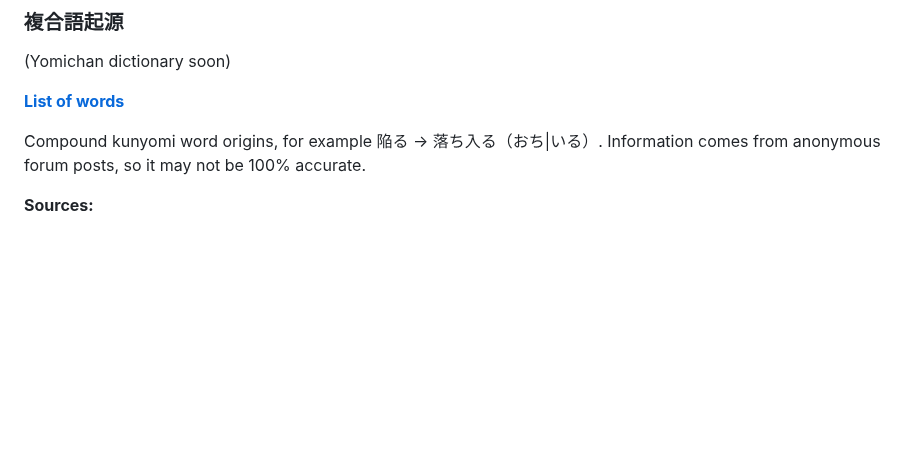
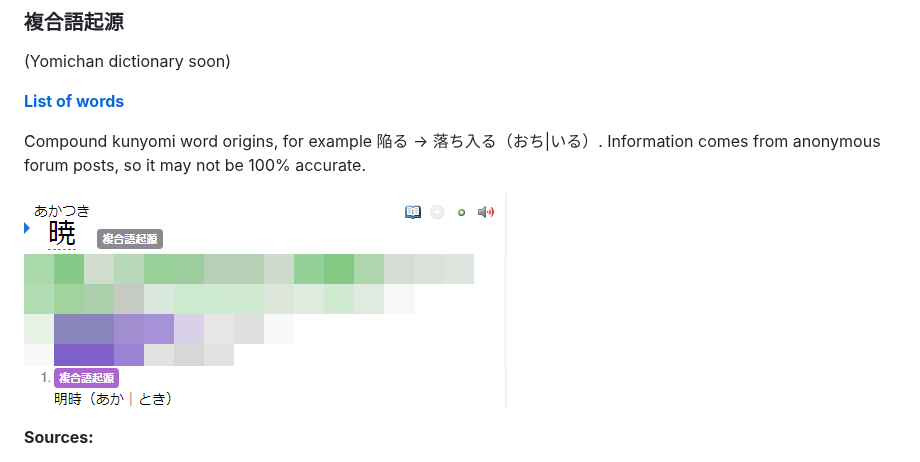
Before and after one commit to MarvNC/yomitan-dictionaries, a Markdown page: readme.md, the part around the change. GitHub-like rendering; pictures changed too: !images/chrome_yomichan-dictionaries複合語起源.tsv_at_master_·_MarvNC_2022-08-22_12-37-52.png (added); blank space fills up the shorter version.

```diff
--- a/readme.md
+++ b/readme.md
@@ -35,6 +35,8 @@ Using the information [gathered by ncaq](https://github.com/ncaq/dic-nico-inters
 **[List of words](termOrigins/%E8%A4%87%E5%90%88%E8%AA%9E%E8%B5%B7%E6%BA%90.tsv)**
 
 Compound kunyomi word origins, for example 陥る -> 落ち入る（おち|いる）. Information comes from anonymous forum posts, so it may not be 100% accurate.
+
+![](!images/chrome_yomichan-dictionaries%E8%A4%87%E5%90%88%E8%AA%9E%E8%B5%B7%E6%BA%90.tsv_at_master_%C2%B7_MarvNC_2022-08-22_12-37-52.png)
 
 **Sources:**
 
```
Also changed, not shown: 4 other files.
